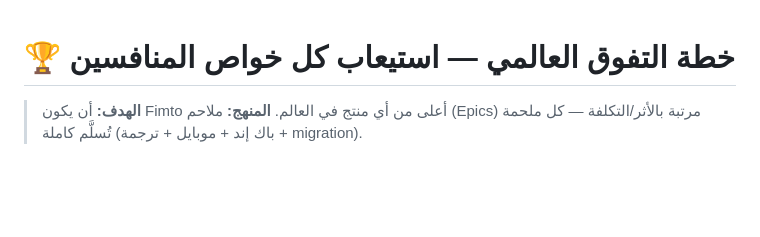
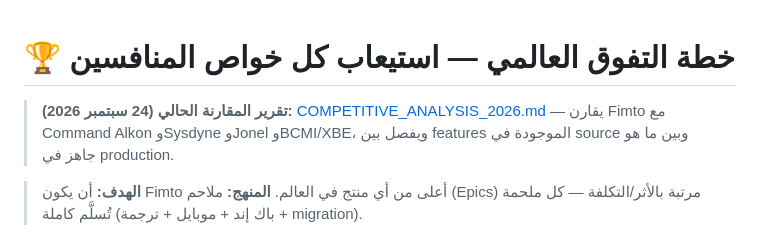
Before and after one commit to engahmedabdoualyan-max/concreete, a Markdown page: COMPETITIVE_ROADMAP.md, the part around the change. GitHub-like rendering; blank space fills up the shorter version.

```diff
--- a/COMPETITIVE_ROADMAP.md
+++ b/COMPETITIVE_ROADMAP.md
@@ -1,4 +1,6 @@
 # 🏆 خطة التفوق العالمي — استيعاب كل خواص المنافسين
+
+> **تقرير المقارنة الحالي (24 سبتمبر 2026):** [COMPETITIVE_ANALYSIS_2026.md](COMPETITIVE_ANALYSIS_2026.md) — يقارن Fimto مع Command Alkon وSysdyne وJonel وBCMI/XBE، ويفصل بين features الموجودة في source وبين ما هو جاهز في production.
 
 > **الهدف:** أن يكون Fimto أعلى من أي منتج في العالم.
 > **المنهج:** ملاحم (Epics) مرتبة بالأثر/التكلفة — كل ملحمة تُسلَّم كاملة (باك إند + موبايل + ترجمة + migration).
```
Also changed, not shown: COMPETITIVE_ANALYSIS_2026.md (added, +430 -0 lines), README.md (+2 -0 lines).
